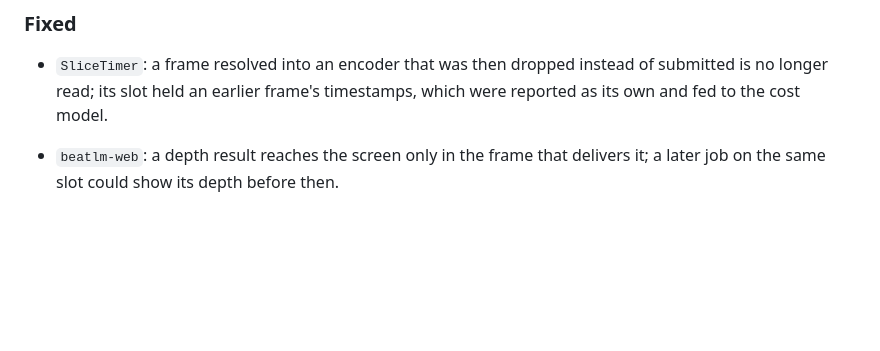
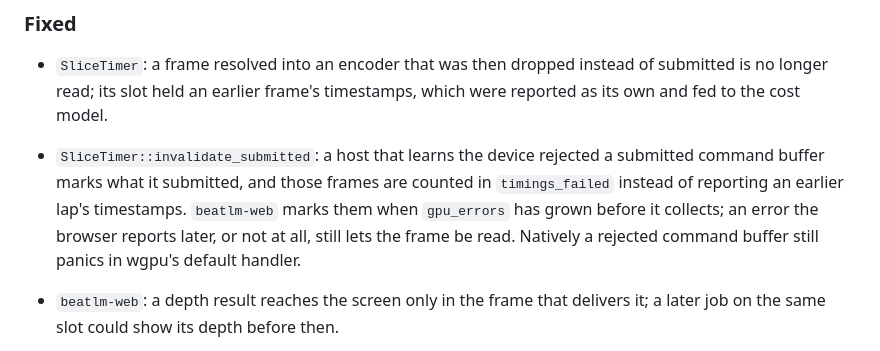
Before and after one commit to ynishi/beatlm, a Markdown page: CHANGELOG.md, the part around the change. GitHub-like rendering; blank space fills up the shorter version.

Commit message:
Record the timer's invalidation in the changelog
Verified: no code changed; just commit-msg-check below.

```diff
--- a/CHANGELOG.md
+++ b/CHANGELOG.md
@@ -184,6 +184,13 @@ and this project adheres to
 - `SliceTimer`: a frame resolved into an encoder that was then dropped
   instead of submitted is no longer read; its slot held an earlier frame's
   timestamps, which were reported as its own and fed to the cost model.
+- `SliceTimer::invalidate_submitted`: a host that learns the device rejected
+  a submitted command buffer marks what it submitted, and those frames are
+  counted in `timings_failed` instead of reporting an earlier lap's
+  timestamps. `beatlm-web` marks them when `gpu_errors` has grown before it
+  collects; an error the browser reports later, or not at all, still lets
+  the frame be read. Natively a rejected command buffer still panics in
+  wgpu's default handler.
 
 - `beatlm-web`: a depth result reaches the screen only in the frame that
   delivers it; a later job on the same slot could show its depth before then.
```
